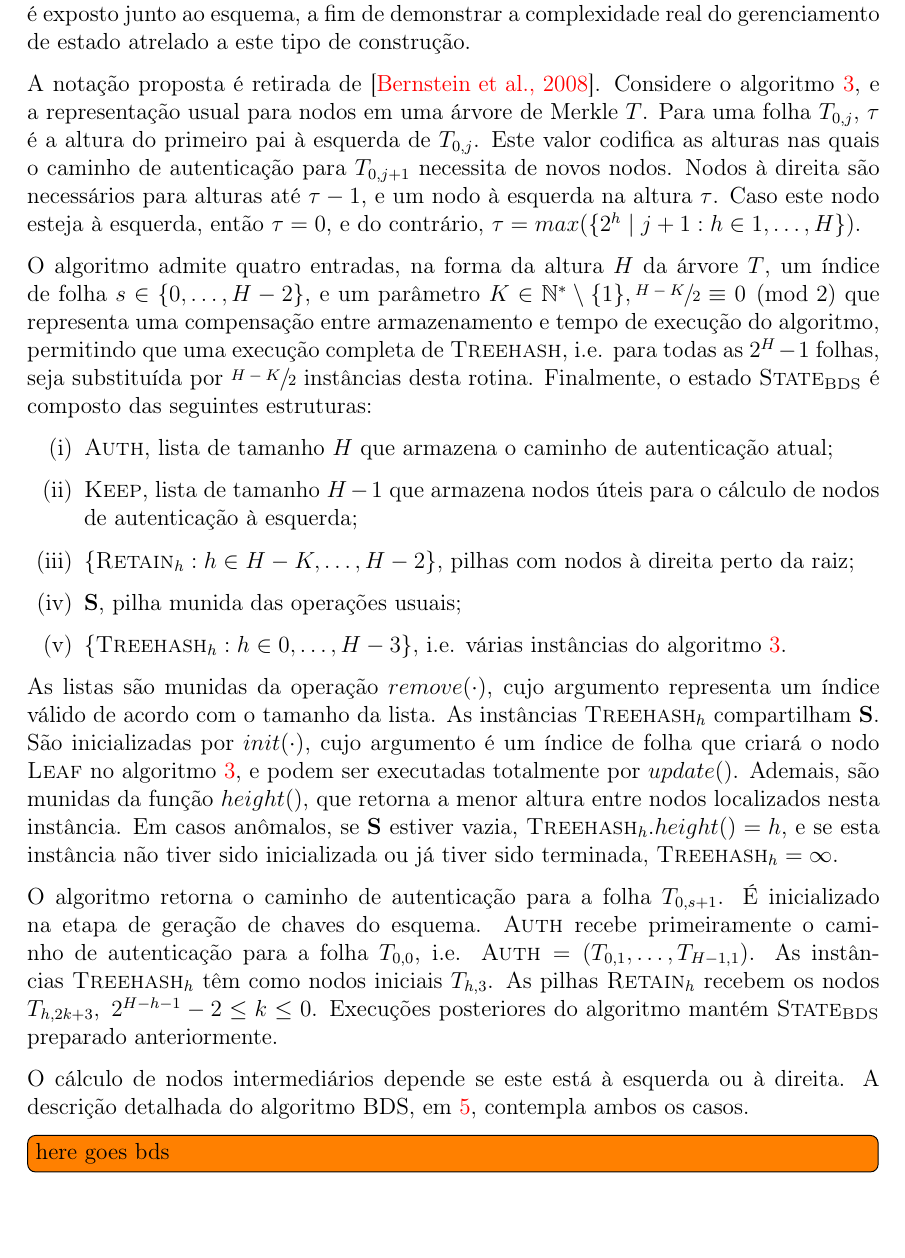
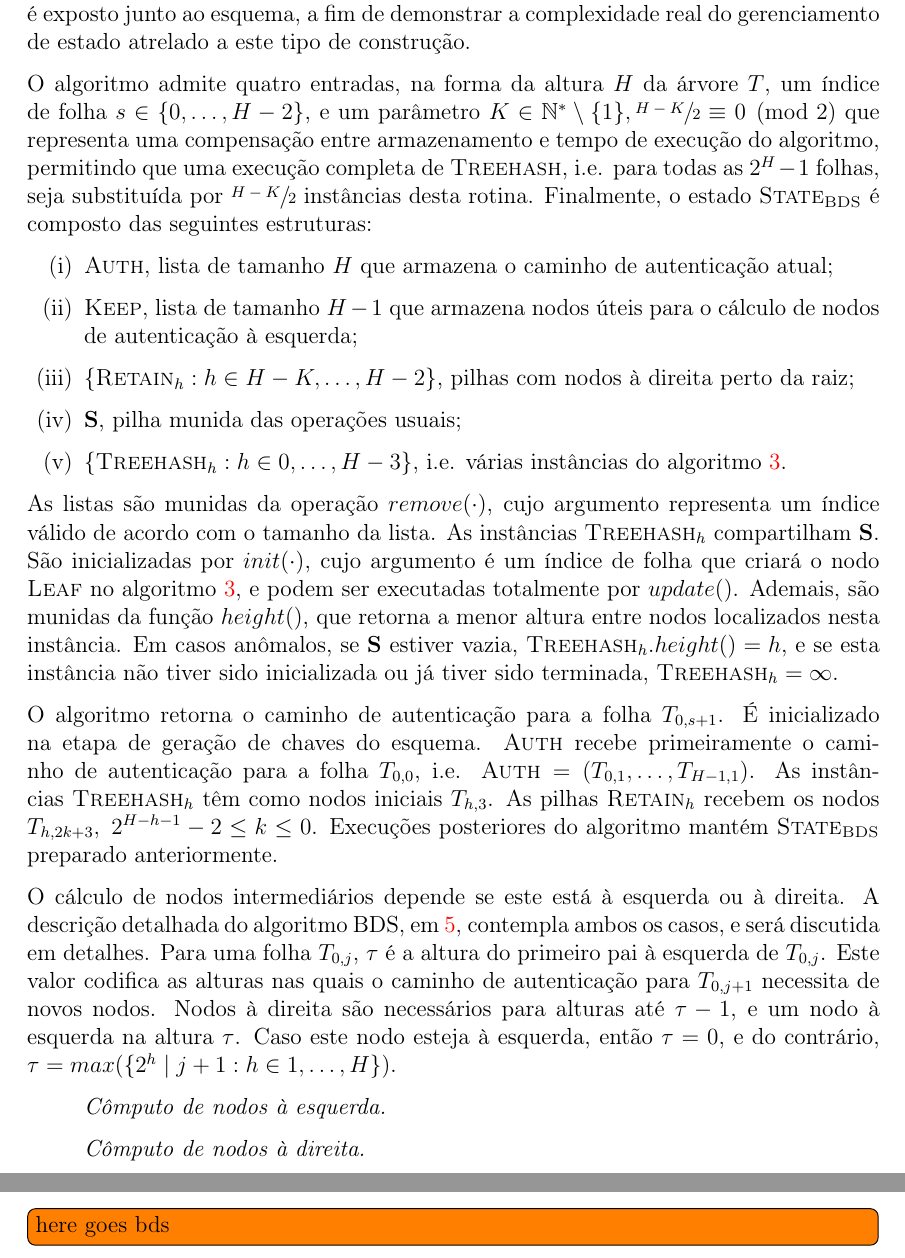
Before and after one commit to zambonin/bsc, a LaTeX document (bsc.tex): part of page 28 of 35 before the commit and two parts of pages 28 and 29 of 35 after it, the two joined at a grey line, cut so that both start at the same text, the shorter picture padded with empty space. Compiled offline with pdfLaTeX.

Commit message:
sharelatex: update bsc.tex from r27094 to r27125

```diff
--- a/bsc.tex
+++ b/bsc.tex
@@ -1459,8 +1459,6 @@ A ideia original é introduzida em~\cite{Buchmann:2006:CIM:2087445.2087479} na f
 
 Naturalmente, este recurso é aplicado ao esquema XMSS a fim de produzir a variante XMSS+~\cite{xmssplus}, e posteriormente, a versão generalizada XMSS$^{MT}$, abordada abaixo. Para descrevê-la completamente, é necessário apontar que algoritmos de travessia mostram-se essenciais no funcionamento prático de esquemas com hiper-árvores, visto que estas estruturas existirão apenas parcialmente em qualquer dispositivo, embora nodos em várias partes da hiper-árvore são necessários para construir caminhos de autenticação. Deste modo, o algoritmo BDS~\cite{Buchmann:2008:MTT:1473109.1473114} é exposto junto ao esquema, a fim de demonstrar a complexidade real do gerenciamento de estado atrelado a este tipo de construção.
 
-A notação proposta é retirada de~\cite{Bernstein:2008:PQC:1522375}. Considere o algoritmo~\ref{alg:3}, e a representação usual para nodos em uma árvore de Merkle $T$. Para uma folha $T_{0, j}$, $\tau$ é a altura do primeiro pai à esquerda de $T_{0, j}$. Este valor codifica as alturas nas quais o caminho de autenticação para $T_{0, j + 1}$ necessita de novos nodos. Nodos à direita são necessários para alturas até $\tau - 1$, e um nodo à esquerda na altura $\tau$. Caso este nodo esteja à esquerda, então $\tau = 0$, e do contrário, $\tau = max(\{2^h \mid j + 1 : h \in 1, \dots, H\})$.
-
 O algoritmo admite quatro entradas, na forma da altura $H$ da árvore $T$, um índice de folha $s \in \{0, \dots, H - 2\}$, e um parâmetro $K \in \mathbb{N}^{*} \setminus \{1\}, \sfrac{H - K}{2} \equiv 0 \pmod{2}$ que representa uma compensação entre armazenamento e tempo de execução do algoritmo, permitindo que uma execução completa de $\textsc{Treehash}$, i.e. para todas as $2^H - 1$ folhas, seja substituída por $\sfrac{H - K}{2}$ instâncias desta rotina. Finalmente, o estado $\textsc{State}_{\textsc{BDS}}$ é composto das seguintes estruturas:
 
 \begin{enumerate}[label=(\roman*)]
@@ -1480,7 +1478,15 @@ As listas são munidas da operação $remove(\cdot)$, cujo argumento representa
 
 O algoritmo retorna o caminho de autenticação para a folha $T_{0, s + 1}$. É inicializado na etapa de geração de chaves do esquema. \textsc{Auth} recebe primeiramente o caminho de autenticação para a folha $T_{0, 0}$, i.e. $\textsc{Auth} = (T_{0, 1}, \dots, T_{H -1, 1})$. As instâncias $\textsc{Treehash}_{h}$ têm como nodos iniciais $T_{h, 3}$. As pilhas $\textsc{Retain}_{h}$ recebem os nodos $T_{h, 2k + 3}, \; 2^{H - h - 1} - 2 \leq k \leq 0$. Execuções posteriores do algoritmo mantém $\textsc{State}_{\textsc{BDS}}$ preparado anteriormente.
 
-O cálculo de nodos intermediários depende se este está à esquerda ou à direita. A descrição detalhada do algoritmo BDS, em~\ref{alg:4}, contempla ambos os casos.
+O cálculo de nodos intermediários depende se este está à esquerda ou à direita. A descrição detalhada do algoritmo BDS, em~\ref{alg:4}, contempla ambos os casos, e será discutida em detalhes. Para uma folha $T_{0, j}$, $\tau$ é a altura do primeiro pai à esquerda de $T_{0, j}$. Este valor codifica as alturas nas quais o caminho de autenticação para $T_{0, j + 1}$ necessita de novos nodos. Nodos à direita são necessários para alturas até $\tau - 1$, e um nodo à esquerda na altura $\tau$. Caso este nodo esteja à esquerda, então $\tau = 0$, e do contrário, $\tau = max(\{2^h \mid j + 1 : h \in 1, \dots, H\})$.
+
+\begin{enumerate}
+
+  \item[] \emph{Cômputo de nodos à esquerda.}
+
+  \item[] \emph{Cômputo de nodos à direita.}
+
+\end{enumerate}
 
 \todo[inline]{here goes bds}
 
```
